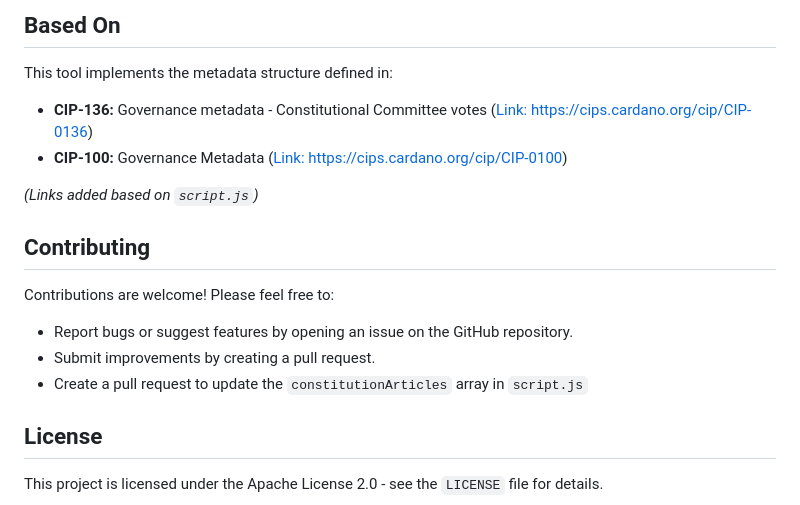
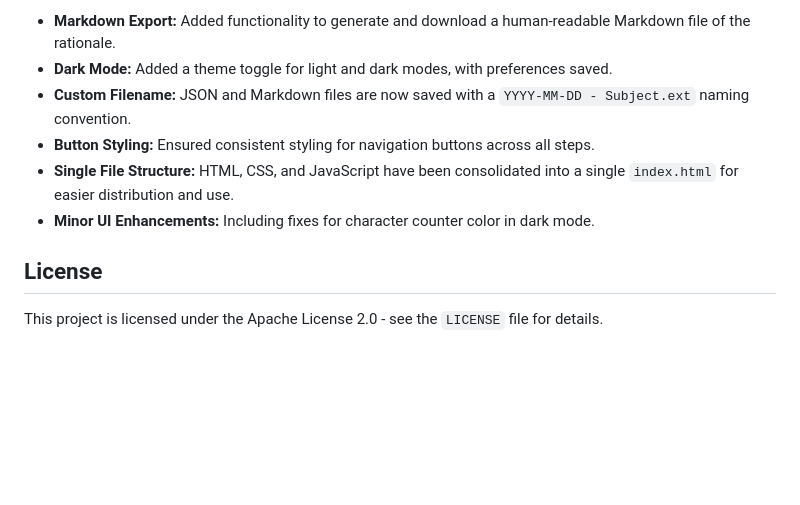
Before and after one commit to Thomas-nada/Council-rationale-generator, a Markdown page: README.md, the part around one of its changes. Rendered like a GitHub page; blank space fills up the shorter version.

```diff
--- a/README.md
+++ b/README.md
@@ -98,20 +80,10 @@ There are two ways to use this tool:
 
-## Based On
-
-This tool implements the metadata structure defined in:
-
-* **CIP-136:** Governance metadata - Constitutional Committee votes ([Link: https://cips.cardano.org/cip/CIP-0136](https://cips.cardano.org/cip/CIP-0136))
-* **CIP-100:** Governance Metadata ([Link: https://cips.cardano.org/cip/CIP-0100](https://cips.cardano.org/cip/CIP-0100))
-
-*(Links added based on `script.js`)*
-
-## Contributing
-
-Contributions are welcome! Please feel free to:
-
-* Report bugs or suggest features by opening an issue on the GitHub repository.
-* Submit improvements by creating a pull request.
-* Create a pull request to update the `constitutionArticles` array in `script.js`
+* **Markdown Export:** Added functionality to generate and download a human-readable Markdown file of the rationale.
+* **Dark Mode:** Added a theme toggle for light and dark modes, with preferences saved.
+* **Custom Filename:** JSON and Markdown files are now saved with a `YYYY-MM-DD - Subject.ext` naming convention.
+* **Button Styling:** Ensured consistent styling for navigation buttons across all steps.
+* **Single File Structure:** HTML, CSS, and JavaScript have been consolidated into a single `index.html` for easier distribution and use.
+* **Minor UI Enhancements:** Including fixes for character counter color in dark mode.
 
 ## License
 
```
Also changed, not shown: other parts of README.md (+59 -77 lines).
